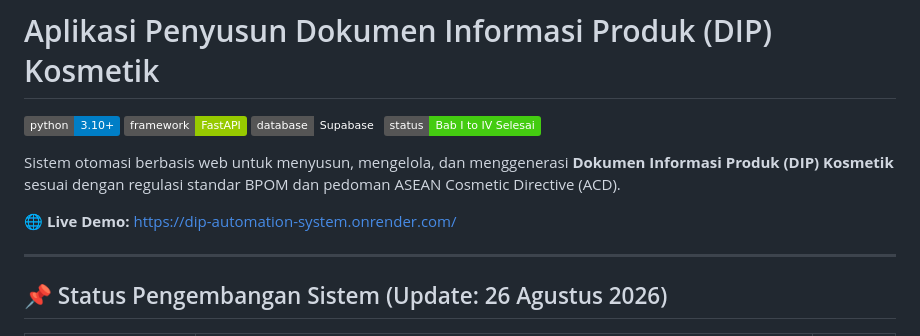
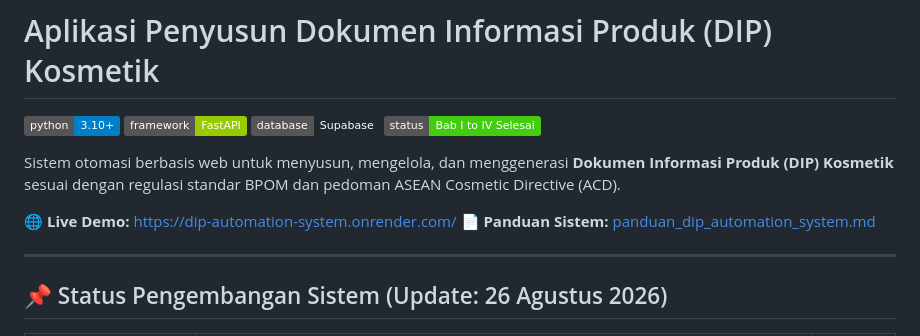
Before and after one commit to coretail/dip-automation-system, a Markdown page: README.md, the part around the change. Rendered like a GitHub page; badges without logos.

Commit message:
Update README.md with link to panduan_dip_automation_system.md

```diff
--- a/README.md
+++ b/README.md
@@ -8,6 +8,7 @@
 Sistem otomasi berbasis web untuk menyusun, mengelola, dan menggenerasi **Dokumen Informasi Produk (DIP) Kosmetik** sesuai dengan regulasi standar BPOM dan pedoman ASEAN Cosmetic Directive (ACD).
 
 🌐 **Live Demo:** [https://dip-automation-system.onrender.com/](https://dip-automation-system.onrender.com/)
+📄 **Panduan Sistem:** [panduan_dip_automation_system.md](panduan_dip_automation_system.md)
 
 ---
 
```
